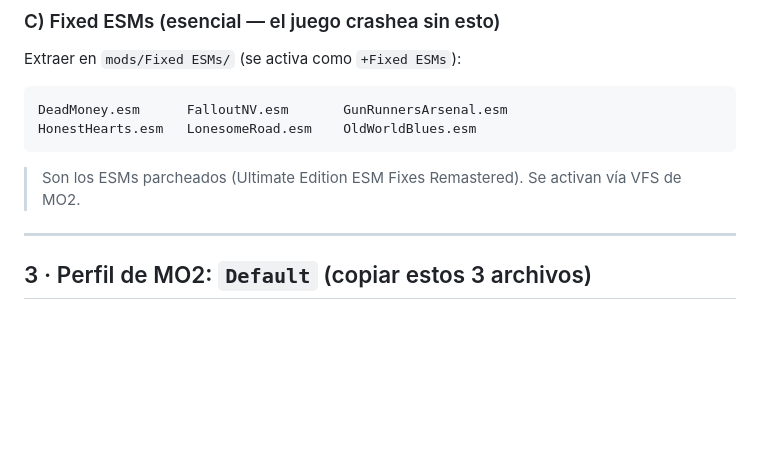
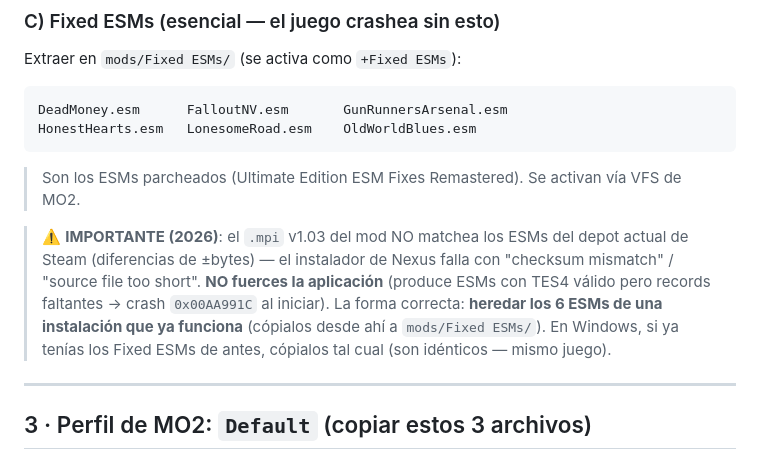
Before and after one commit to jhoniwana/vnv-linux, a Markdown page: windows.md, the part around the change. Rendered like a GitHub page; blank space fills up the shorter version.

Commit message:
docs(windows): Fixed ESMs inherit warning — .mpi v1.03 doesn't match current Steam depot; don't force, inherit from a working install

````diff
--- a/windows.md
+++ b/windows.md
@@ -163,6 +163,14 @@ HonestHearts.esm   LonesomeRoad.esm    OldWorldBlues.esm
 ```
 
 > Son los ESMs parcheados (Ultimate Edition ESM Fixes Remastered). Se activan vía VFS de MO2.
+
+> ⚠️ **IMPORTANTE (2026)**: el `.mpi` v1.03 del mod NO matchea los ESMs del
+> depot actual de Steam (diferencias de ±bytes) — el instalador de Nexus falla
+> con "checksum mismatch" / "source file too short". **NO fuerces la aplicación**
+> (produce ESMs con TES4 válido pero records faltantes → crash `0x00AA991C`
+> al iniciar). La forma correcta: **heredar los 6 ESMs de una instalación que
+> ya funciona** (cópialos desde ahí a `mods/Fixed ESMs/`). En Windows, si ya
+> tenías los Fixed ESMs de antes, cópialos tal cual (son idénticos — mismo juego).
 
 ---
 
````
